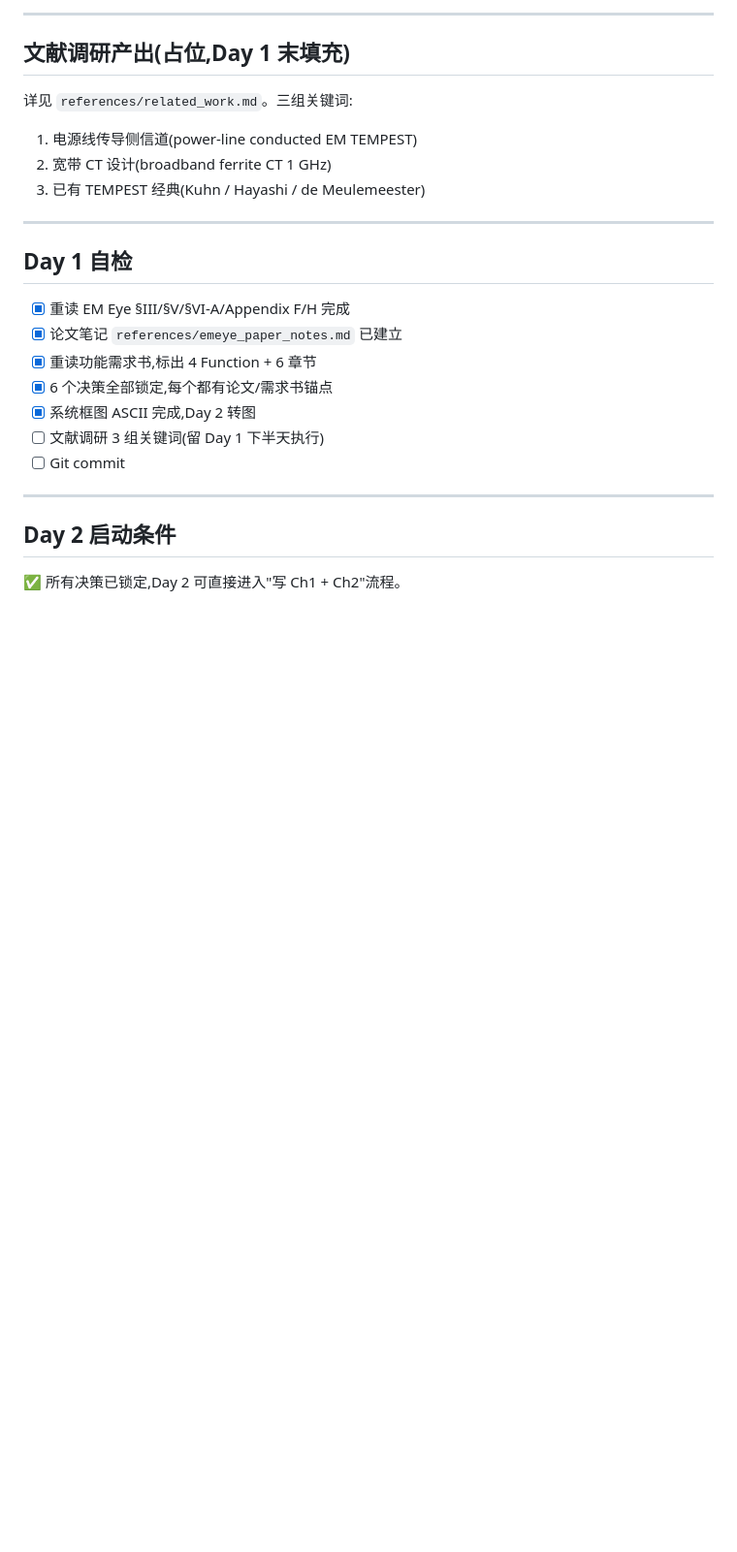
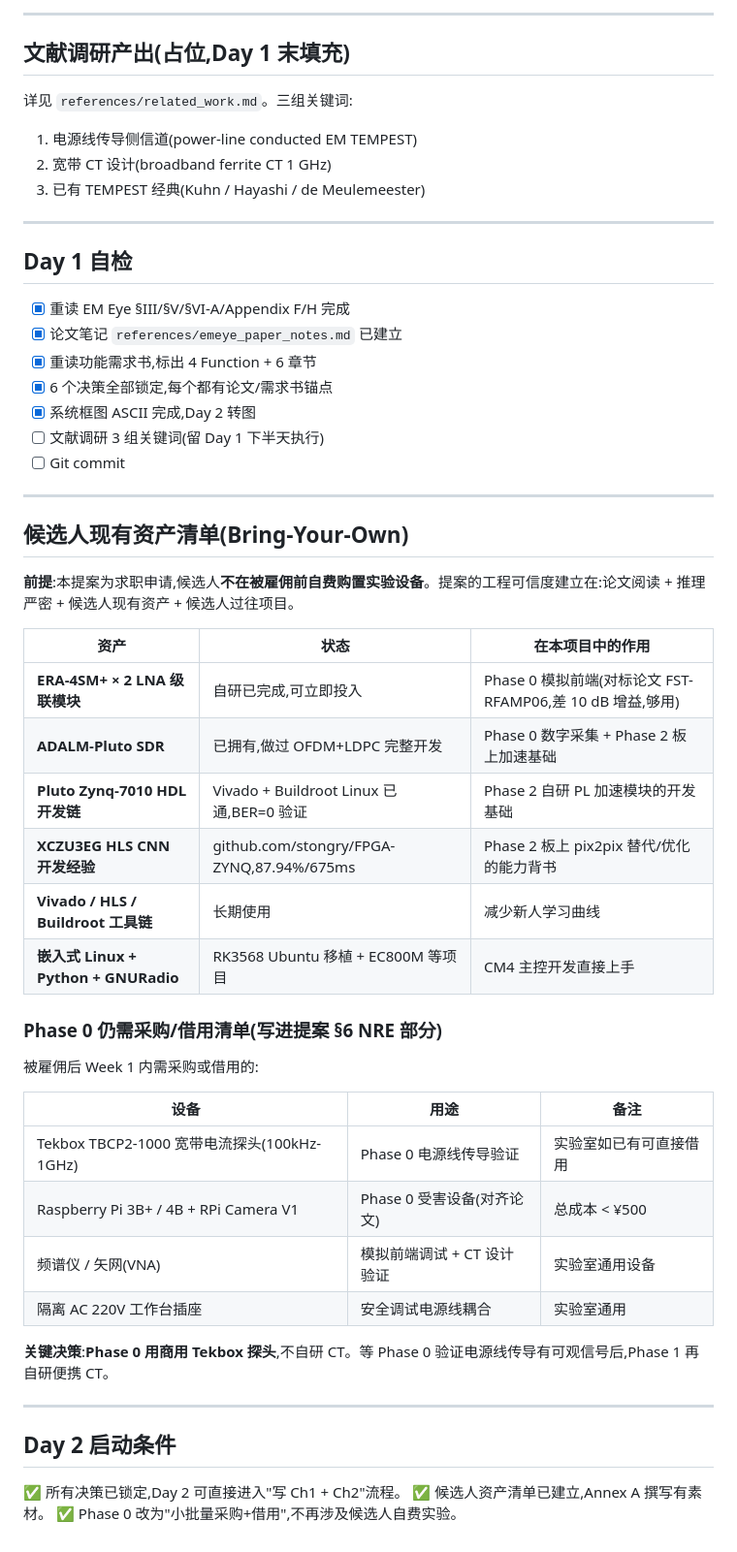
Before and after one commit to stongry/powerline-emeye-proposal, a Markdown page: docs/day1_decisions.md, the part around one of its changes. Shown at 97% size. GitHub-like rendering; blank space fills up the shorter version.

```diff
--- a/docs/day1_decisions.md
+++ b/docs/day1_decisions.md
@@ -156,6 +225,36 @@
 
 ---
 
+## 候选人现有资产清单(Bring-Your-Own)
+
+**前提**:本提案为求职申请,候选人**不在被雇佣前自费购置实验设备**。提案的工程可信度建立在:论文阅读 + 推理严密 + 候选人现有资产 + 候选人过往项目。
+
+| 资产 | 状态 | 在本项目中的作用 |
+|---|---|---|
+| **ERA-4SM+ × 2 LNA 级联模块** | 自研已完成,可立即投入 | Phase 0 模拟前端(对标论文 FST-RFAMP06,差 10 dB 增益,够用) |
+| **ADALM-Pluto SDR** | 已拥有,做过 OFDM+LDPC 完整开发 | Phase 0 数字采集 + Phase 2 板上加速基础 |
+| **Pluto Zynq-7010 HDL 开发链** | Vivado + Buildroot Linux 已通,BER=0 验证 | Phase 2 自研 PL 加速模块的开发基础 |
+| **XCZU3EG HLS CNN 开发经验** | github.com/stongry/FPGA-ZYNQ,87.94%/675ms | Phase 2 板上 pix2pix 替代/优化的能力背书 |
+| **Vivado / HLS / Buildroot 工具链** | 长期使用 | 减少新人学习曲线 |
+| **嵌入式 Linux + Python + GNURadio** | RK3568 Ubuntu 移植 + EC800M 等项目 | CM4 主控开发直接上手 |
+
+### Phase 0 仍需采购/借用清单(写进提案 §6 NRE 部分)
+
+被雇佣后 Week 1 内需采购或借用的:
+
+| 设备 | 用途 | 备注 |
+|---|---|---|
+| Tekbox TBCP2-1000 宽带电流探头(100kHz-1GHz) | Phase 0 电源线传导验证 | 实验室如已有可直接借用 |
+| Raspberry Pi 3B+ / 4B + RPi Camera V1 | Phase 0 受害设备(对齐论文) | 总成本 < ¥500 |
+| 频谱仪 / 矢网(VNA) | 模拟前端调试 + CT 设计验证 | 实验室通用设备 |
+| 隔离 AC 220V 工作台插座 | 安全调试电源线耦合 | 实验室通用 |
+
+**关键决策**:**Phase 0 用商用 Tekbox 探头**,不自研 CT。等 Phase 0 验证电源线传导有可观信号后,Phase 1 再自研便携 CT。
+
+---
+
 ## Day 2 启动条件
 
 ✅ 所有决策已锁定,Day 2 可直接进入"写 Ch1 + Ch2"流程。
+✅ 候选人资产清单已建立,Annex A 撰写有素材。
+✅ Phase 0 改为"小批量采购+借用",不再涉及候选人自费实验。
```
Also changed, not shown: other parts of docs/day1_decisions.md (+69 -0 lines), docs/resources_and_bom.md (added, +205 -0 lines).
